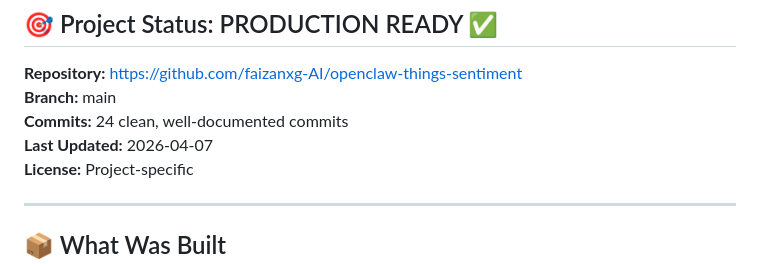
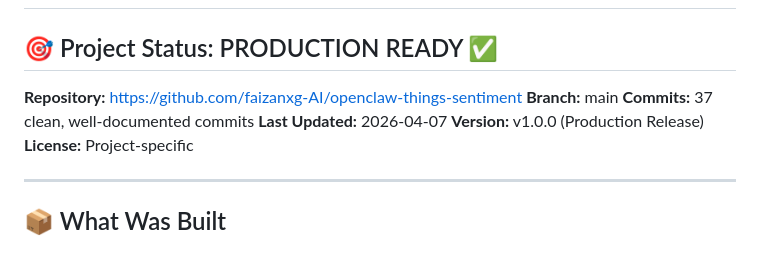
Before and after one commit to faizanxg-AI/openclaw-things-sentiment, a Markdown page: FINAL_SUMMARY.md, the part around the change. GitHub-like rendering.

```diff
--- a/FINAL_SUMMARY.md
+++ b/FINAL_SUMMARY.md
@@ -4,8 +4,9 @@
 
 **Repository:** https://github.com/faizanxg-AI/openclaw-things-sentiment
 **Branch:** main
-**Commits:** 24 clean, well-documented commits
+**Commits:** 37 clean, well-documented commits
 **Last Updated:** 2026-04-07
+**Version:** v1.0.0 (Production Release)
 **License:** Project-specific
 
 ---
```
Also changed, not shown: DEPLOYMENT_STATUS.md (+3 -2 lines), READY_FOR_DEPLOYMENT.md (added, +378 -0 lines).
